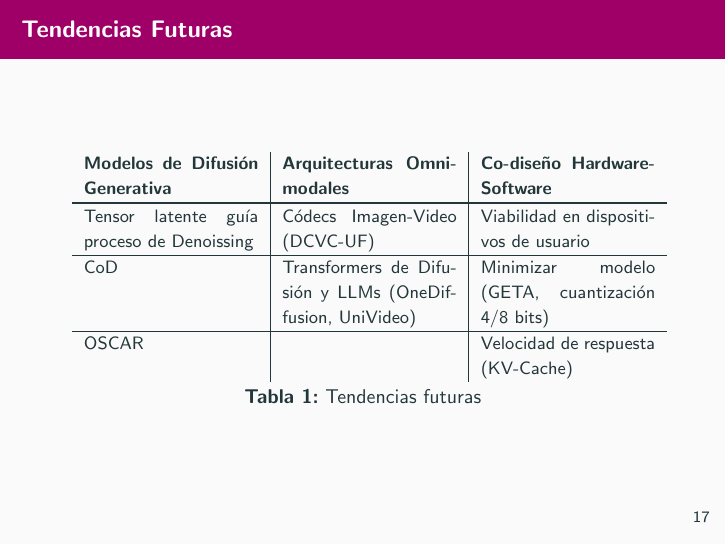
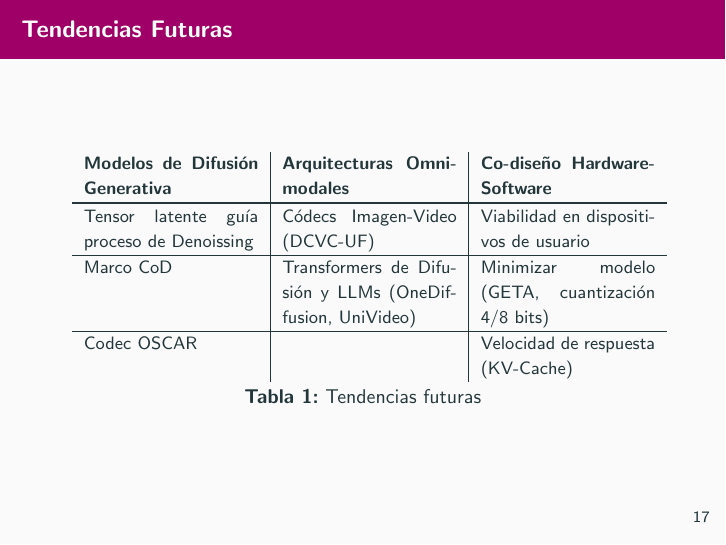
Before and after one commit to danielquinti/ig-final-assignment, LaTeX slides (main.tex, which reads contents/5impacto_futuro.tex): page 23 of 25. Compiled offline with pdfLaTeX.

Commit message:
fix: error en contenido de la tabla

```diff
--- a/contents/5impacto_futuro.tex
+++ b/contents/5impacto_futuro.tex
@@ -52,9 +52,9 @@ Primer estándar de compresión de imagen basado en redes neuronales, \textbf{li
         \noalign{\hrule height 1.2pt}
         Tensor latente guía proceso de Denoissing & Códecs Imagen-Video (DCVC-UF) & Viabilidad en dispositivos de usuario \\
         \hline
-        CoD & Transformers de Difusión y LLMs (OneDiffusion, UniVideo) & Minimizar modelo (GETA, cuantización 4/8 bits) \\
+        Marco CoD & Transformers de Difusión y LLMs (OneDiffusion, UniVideo) & Minimizar modelo (GETA, cuantización 4/8 bits) \\
         \hline
-        OSCAR & & Velocidad de respuesta (KV-Cache) \\
+        Codec OSCAR & & Velocidad de respuesta (KV-Cache) \\
     \end{tabular}
     \par\vspace{0.3em}
     {\small \textbf{Tabla 1:} Tendencias futuras}
```
Also changed, not shown: main.pdf.
